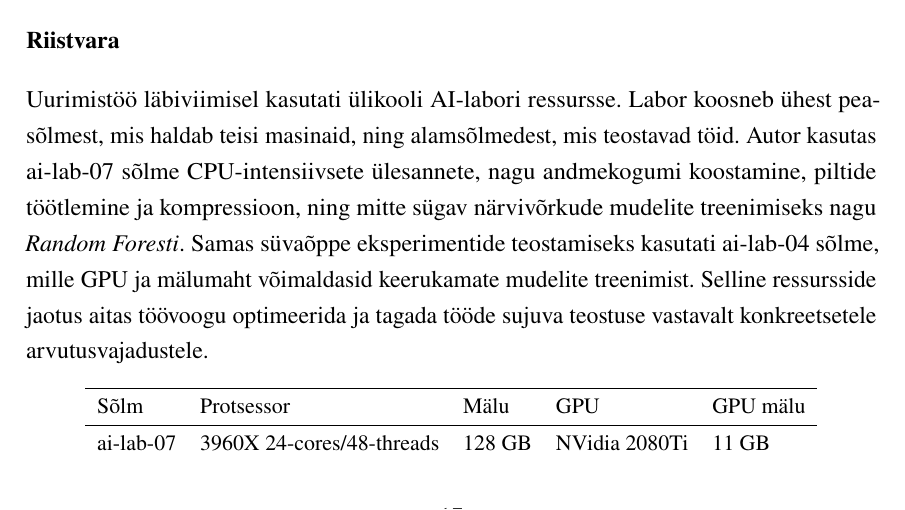
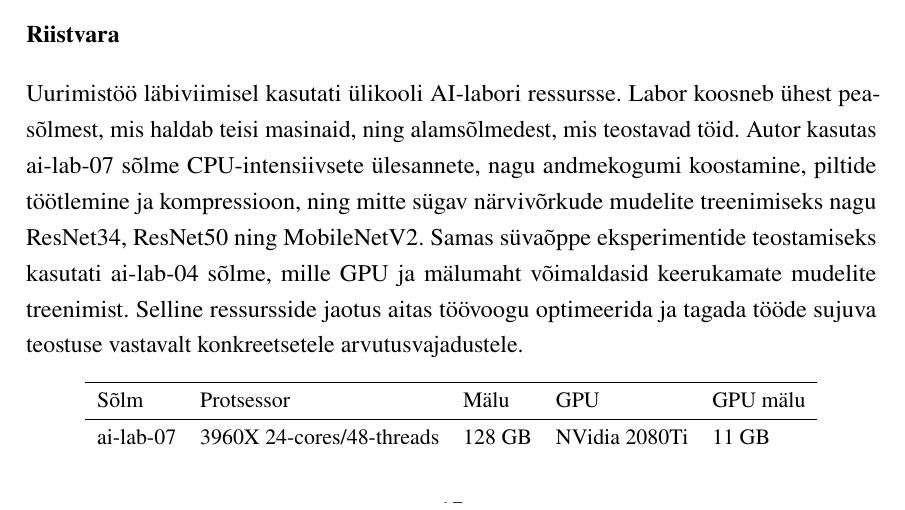
Before and after one commit to KristjanLuik/masters-thesis, a LaTeX thesis (main.tex, which reads chapters/lahendus.tex): part of page 17 of 61, cut so that both start at the same text. Compiled offline with pdfLaTeX.

Commit message:
muuta Random Foresti kasutus lahenduses
sügav närvivõrkude mudelite treenimiseks nagu ResNet34, ResNet50 ning MobileNetV

```diff
--- a/chapters/lahendus.tex
+++ b/chapters/lahendus.tex
@@ -61,7 +61,7 @@ analüüsil. Käesolevas töös autor ise PostGIS-i ei kasutanud, kuid Keskkonna
 
 \textbf{Riistvara}\nopagebreak[4]
 
-Uurimistöö läbiviimisel kasutati ülikooli AI-labori ressursse. Labor koosneb ühest pea-sõlmest, mis haldab teisi masinaid, ning alamsõlmedest, mis teostavad töid. Autor kasutas ai-lab-07 sõlme CPU-intensiivsete ülesannete, nagu andmekogumi koostamine, piltide töötlemine ja kompressioon, ning mitte sügav närvivõrkude mudelite treenimiseks nagu \textit{Random Foresti}. Samas süvaõppe eksperimentide teostamiseks kasutati ai-lab-04 sõlme, mille GPU ja mälumaht võimaldasid keerukamate mudelite treenimist. Selline ressursside jaotus aitas töövoogu optimeerida ja tagada tööde sujuva teostuse vastavalt konkreetsetele arvutusvajadustele.
+Uurimistöö läbiviimisel kasutati ülikooli AI-labori ressursse. Labor koosneb ühest pea-sõlmest, mis haldab teisi masinaid, ning alamsõlmedest, mis teostavad töid. Autor kasutas ai-lab-07 sõlme CPU-intensiivsete ülesannete, nagu andmekogumi koostamine, piltide töötlemine ja kompressioon, ning mitte sügav närvivõrkude mudelite treenimiseks nagu ResNet34, ResNet50 ning MobileNetV2. Samas süvaõppe eksperimentide teostamiseks kasutati ai-lab-04 sõlme, mille GPU ja mälumaht võimaldasid keerukamate mudelite treenimist. Selline ressursside jaotus aitas töövoogu optimeerida ja tagada tööde sujuva teostuse vastavalt konkreetsetele arvutusvajadustele.
 \begin{longtable}{lllll}
     \hline
     Sõlm & Protsessor & Mälu & GPU & GPU mälu                         \\
```
